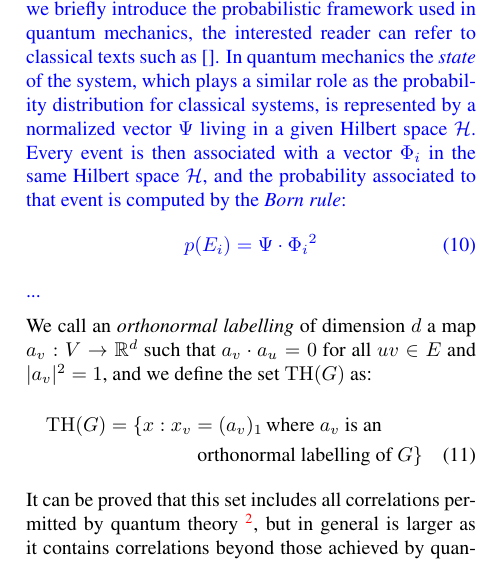
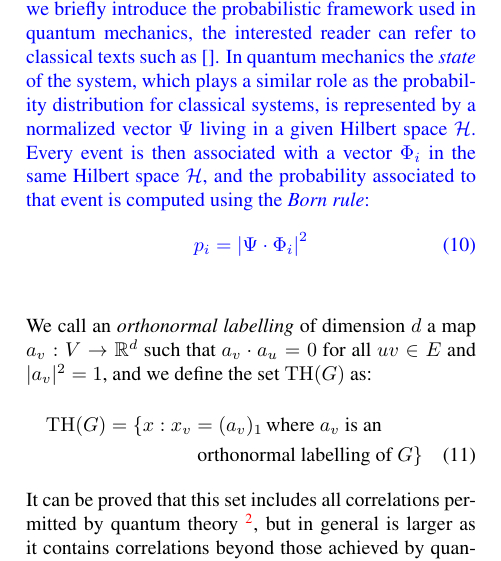
Before and after one commit to davidepoderini/exclusivity-graph-for-instrumental, a LaTeX paper (auai_format.tex): part of one column of page 4 of 9, cut so that both start at the same text. The pictures show the PDF file auai_format.pdf that the author committed with the source.

Commit message:
still wip

```diff
--- a/auai_format.tex
+++ b/auai_format.tex
@@ -301,11 +302,10 @@ texts such as \cite{}.
 In quantum mechanics the \emph{state} of the system, which plays a similar role as the probability distribution for classical systems,
 is represented by a normalized vector $\Psi$ living in a given Hilbert space $\mathcal{H}$.
 Every event is then associated with a vector $\Phi_i$ in the same Hilbert space $\mathcal{H}$, and the probability associated to that
-event is computed by the \emph{Born rule}:
+event is computed using the \emph{Born rule}:
 \begin{equation}
-    p(E_i) = \abs{\Psi \cdot \Phi_i}^2
+    p_i = \abs{\Psi \cdot \Phi_i}^2
 \end{equation}
-...
 }
 
 We call an \emph{orthonormal labelling} of dimension $d$ a map
```
Also changed, not shown: auai_format.pdf, auai_format.tex (1 more changed lines).
